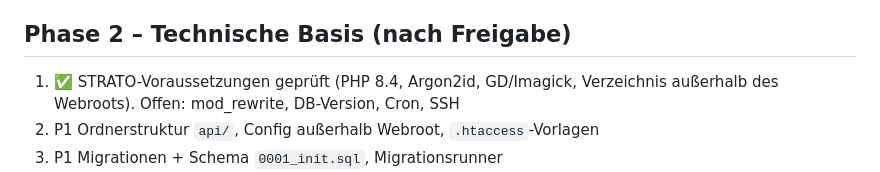
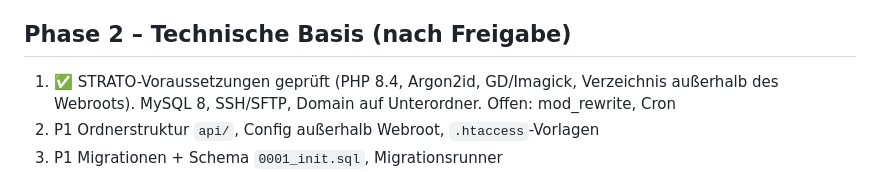
Before and after one commit to doxie27/doxdiary, a Markdown page: docs/04-entwicklungsplan.md, the part around the change. GitHub-like rendering.

```diff
--- a/docs/04-entwicklungsplan.md
+++ b/docs/04-entwicklungsplan.md
@@ -18,7 +18,7 @@ Willkommen & Auth-Oberflächen (ohne echte Anmeldung) · Dashboard · Hund wechs
 
 ## Phase 2 – Technische Basis (nach Freigabe)
 
-1. ✅ STRATO-Voraussetzungen geprüft (PHP 8.4, Argon2id, GD/Imagick, Verzeichnis außerhalb des Webroots). Offen: mod_rewrite, DB-Version, Cron, SSH
+1. ✅ STRATO-Voraussetzungen geprüft (PHP 8.4, Argon2id, GD/Imagick, Verzeichnis außerhalb des Webroots). MySQL 8, SSH/SFTP, Domain auf Unterordner. Offen: mod_rewrite, Cron
 2. P1 Ordnerstruktur `api/`, Config außerhalb Webroot, `.htaccess`-Vorlagen
 3. P1 Migrationen + Schema `0001_init.sql`, Migrationsrunner
 4. P1 Router, JSON-Responses, Fehlerbehandlung, Validierung, Policy-Schicht
```
Also changed, not shown: docs/03-architektur.md (+12 -7 lines).
